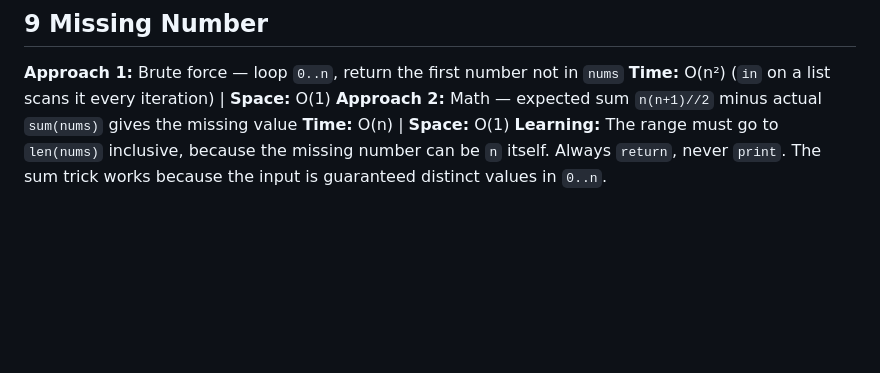
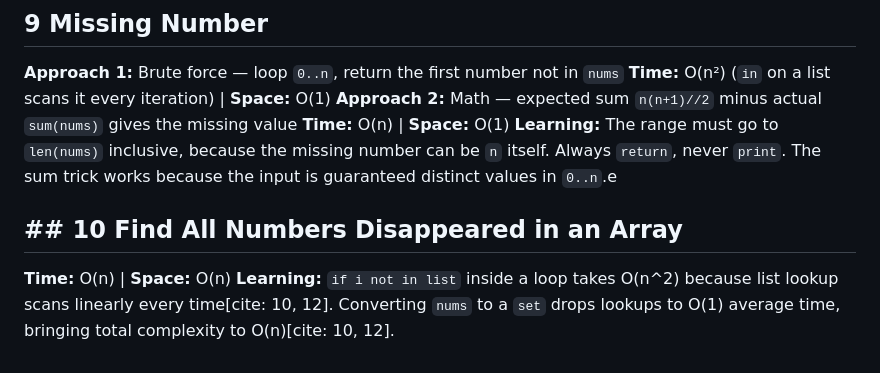
Before and after one commit to hydraxshasho-code/dsa-practice, a Markdown page: README.md, the part around the change. GitHub-like rendering; blank space fills up the shorter version.

```diff
--- a/README.md
+++ b/README.md
@@ -46,4 +46,7 @@ LeetCode solutions in Python | My DSA journey
 **Time:** O(n²) (`in` on a list scans it every iteration) | **Space:** O(1)
 **Approach 2:** Math — expected sum `n(n+1)//2` minus actual `sum(nums)` gives the missing value
 **Time:** O(n) | **Space:** O(1)
-**Learning:** The range must go to `len(nums)` inclusive, because the missing number can be `n` itself. Always `return`, never `print`. The sum trick works because the input is guaranteed distinct values in `0..n`.
+**Learning:** The range must go to `len(nums)` inclusive, because the missing number can be `n` itself. Always `return`, never `print`. The sum trick works because the input is guaranteed distinct values in `0..n`.e
+## ## 10 Find All Numbers Disappeared in an Array
+**Time:** O(n) | **Space:** O(n)
+**Learning:** `if i not in list` inside a loop takes O(n^2) because list lookup scans linearly every time[cite: 10, 12]. Converting `nums` to a `set` drops lookups to O(1) average time, bringing total complexity to O(n)[cite: 10, 12].
```
